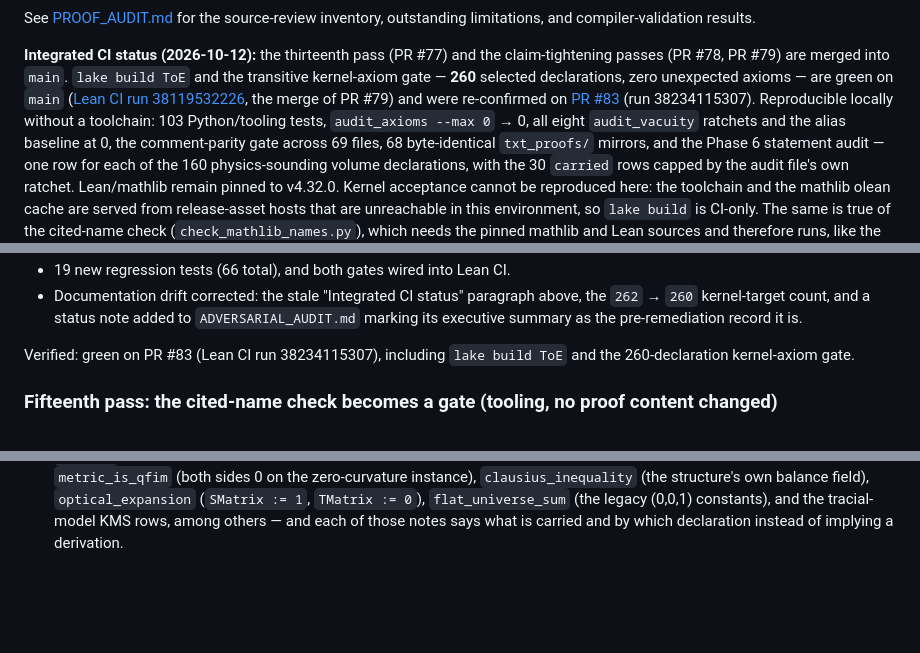
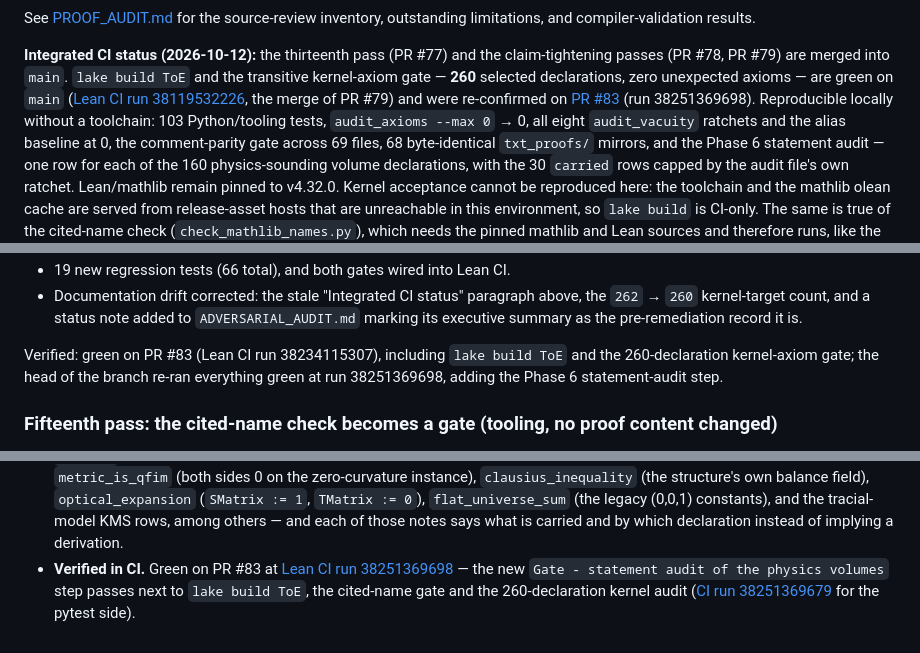
Before and after one commit to jakesdev1991/Omega_Theory_Everything, a Markdown page: lean_proofs/README.md, 3 parts joined by grey strips. GitHub-like rendering; blank space fills up the shorter version.

Commit message:
Record the statement-audit gate's CI run in the audit docs
The docs cited the previous PR #83 run; the head re-ran Lean CI green at
38251369698 with the new statement-audit step, and CI at 38251369679. Names
updated so the documented evidence points at the run that includes the gate.

Co-authored-by: arena-agent <297053741+arena-agent@users.noreply.github.com>

```diff
--- a/lean_proofs/README.md
+++ b/lean_proofs/README.md
@@ -18,7 +18,7 @@ unexpected axioms — are green on `main`
 ([Lean CI run 38119532226](https://github.com/jakesdev1991/Omega_Theory_Everything/actions/runs/38119532226),
 the merge of PR #79) and were re-confirmed on
 [PR #83](https://github.com/jakesdev1991/Omega_Theory_Everything/pull/83)
-(run 38234115307). Reproducible locally without a toolchain: 103 Python/tooling
+(run 38251369698). Reproducible locally without a toolchain: 103 Python/tooling
 tests, `audit_axioms --max 0` → 0, all eight `audit_vacuity` ratchets and the
 alias baseline at 0, the comment-parity gate across 69 files, 68
 byte-identical `txt_proofs/` mirrors, and the Phase 6 statement audit — one row
@@ -709,7 +709,8 @@ added, removed, or restated**: the code projection of the corpus is unchanged.
   record it is.
 
 Verified: green on PR #83 (Lean CI run 38234115307), including `lake build ToE`
-and the 260-declaration kernel-axiom gate.
+and the 260-declaration kernel-axiom gate; the head of the branch re-ran
+everything green at run 38251369698, adding the Phase 6 statement-audit step.
 
 ### Fifteenth pass: the cited-name check becomes a gate (tooling, no proof content changed)
 
@@ -836,3 +837,9 @@ and the two files added are a checker, an audit record, and its tests.
   constants), and the tracial-model KMS rows, among others — and each of those
   notes says what is carried and by which declaration instead of implying a
   derivation.
+- **Verified in CI.** Green on PR #83 at
+  [Lean CI run 38251369698](https://github.com/jakesdev1991/Omega_Theory_Everything/actions/runs/38251369698)
+  — the new `Gate - statement audit of the physics volumes` step passes next to
+  `lake build ToE`, the cited-name gate and the 260-declaration kernel audit
+  ([CI run 38251369679](https://github.com/jakesdev1991/Omega_Theory_Everything/actions/runs/38251369679)
+  for the pytest side).
```
Also changed, not shown: lean_proofs/ADVERSARIAL_AUDIT.md (+1 -1 lines), lean_proofs/PROOF_AUDIT.md (+1 -1 lines).
